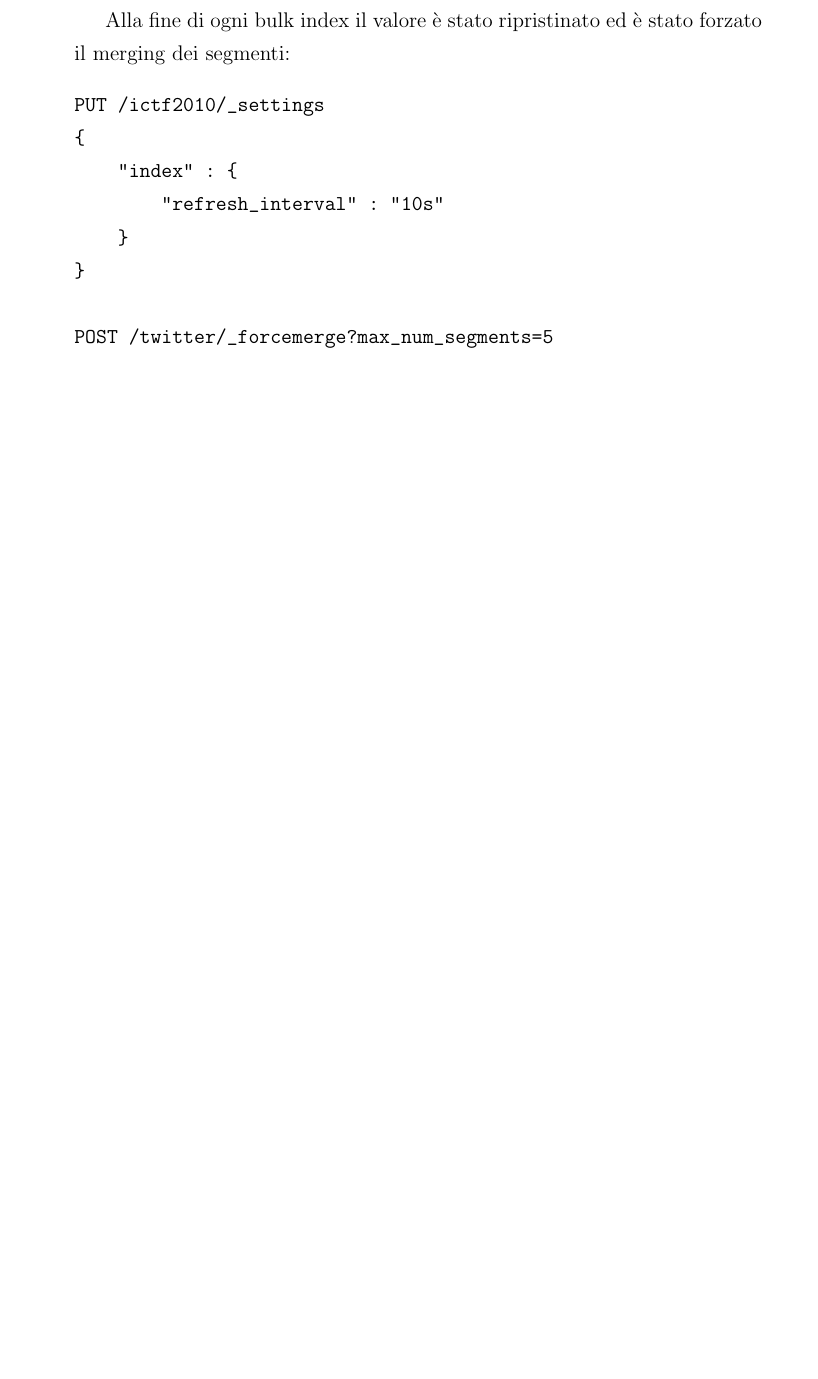
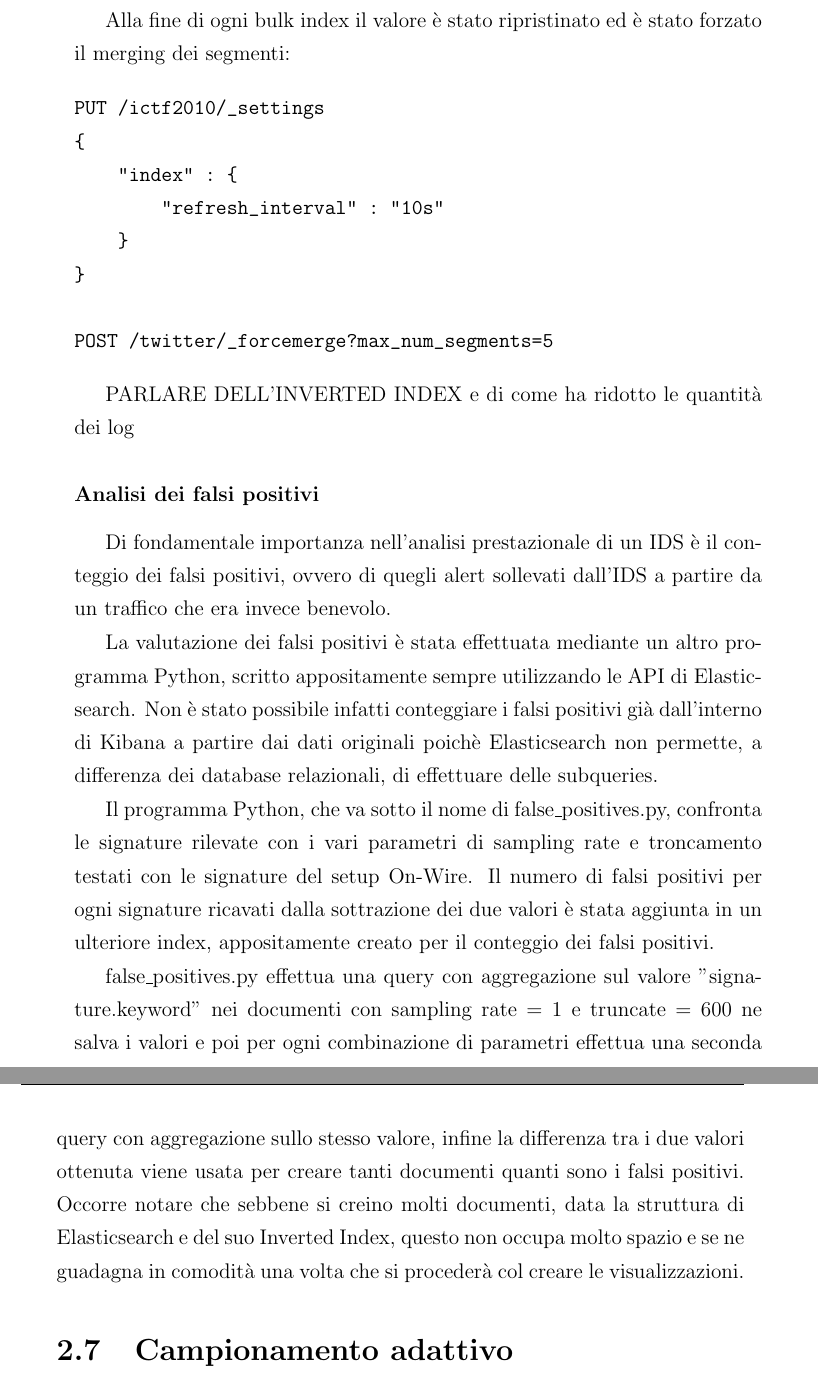
Before and after one commit to dexter0195/TESI, a LaTeX document (extesi.tex): part of page 47 of 59 before the commit and two parts of pages 47 and 48 of 59 after it, the two joined at a grey line, cut so that both start at the same text, the shorter picture padded with empty space. Compiled offline with pdfLaTeX.

Commit message:
Sun Feb 25 00:11:57 CET 2018

```diff
--- a/extesi.tex
+++ b/extesi.tex
@@ -1240,6 +1240,41 @@ PUT /ictf2010/_settings
 POST /twitter/_forcemerge?max_num_segments=5
 \end{verbatim}
 
+PARLARE DELL'INVERTED INDEX e di come ha ridotto le quantit\`a dei log
+
+\subsubsection{Analisi dei falsi positivi}
+
+Di fondamentale importanza nell'analisi prestazionale di un IDS \`e il conteggio
+dei falsi positivi, ovvero di quegli alert sollevati dall'IDS a partire da un traffico
+che era invece benevolo.
+
+La valutazione dei falsi positivi \`e stata effettuata mediante un altro programma
+Python, scritto appositamente sempre utilizzando le API di Elasticsearch.
+Non \`e stato possibile infatti conteggiare i falsi positivi gi\`a dall'interno di
+Kibana a partire dai dati originali poich\`e Elasticsearch non permette, a
+differenza dei database relazionali, di effettuare delle subqueries.
+
+Il programma Python, che va sotto il nome di false\_positives.py, confronta le signature
+rilevate con i vari parametri di sampling rate e troncamento testati con le signature
+del setup On-Wire. Il numero di falsi positivi per ogni signature ricavati dalla sottrazione dei
+due valori \`e stata aggiunta in un ulteriore index, appositamente creato per il conteggio
+dei falsi positivi.
+
+false\_positives.py effettua una query con aggregazione sul valore "signature.keyword" nei
+documenti con sampling rate = 1 e truncate = 600 ne salva i valori e poi per ogni combinazione
+di parametri effettua una seconda query con aggregazione sullo stesso valore, infine la differenza
+tra i due valori ottenuta viene usata per creare tanti documenti quanti sono i falsi positivi.
+Occorre notare che sebbene si creino molti documenti, data la struttura di Elasticsearch
+e del suo Inverted Index, questo non occupa molto spazio e se ne guadagna in comodit\`a una volta che
+si proceder\`a col creare le visualizzazioni.
+
+\section{Campionamento adattivo}
+
+
+
+
+
+
 
 
 
```
Also changed, not shown: extesi.pdf, 5 other files.
